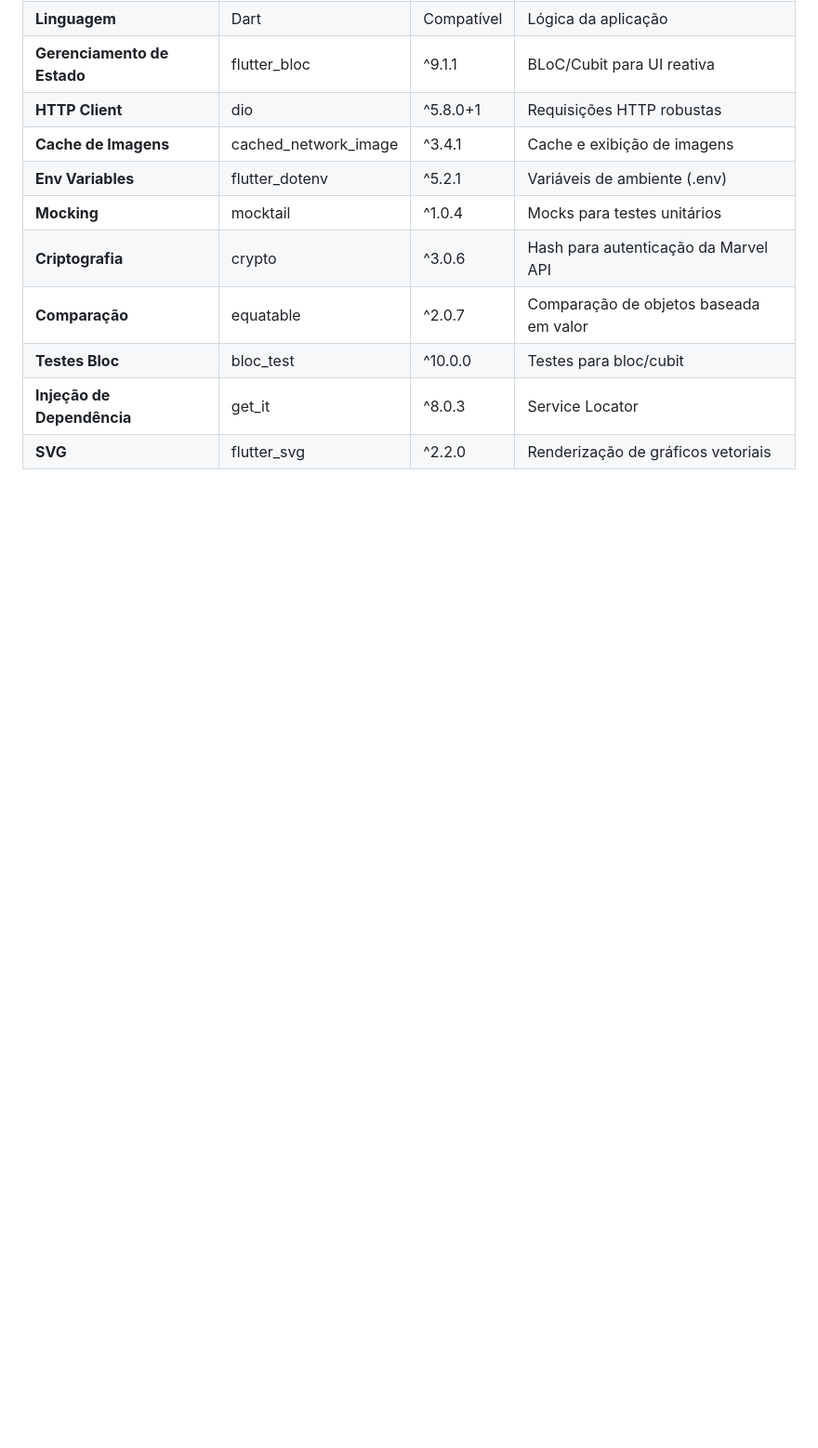
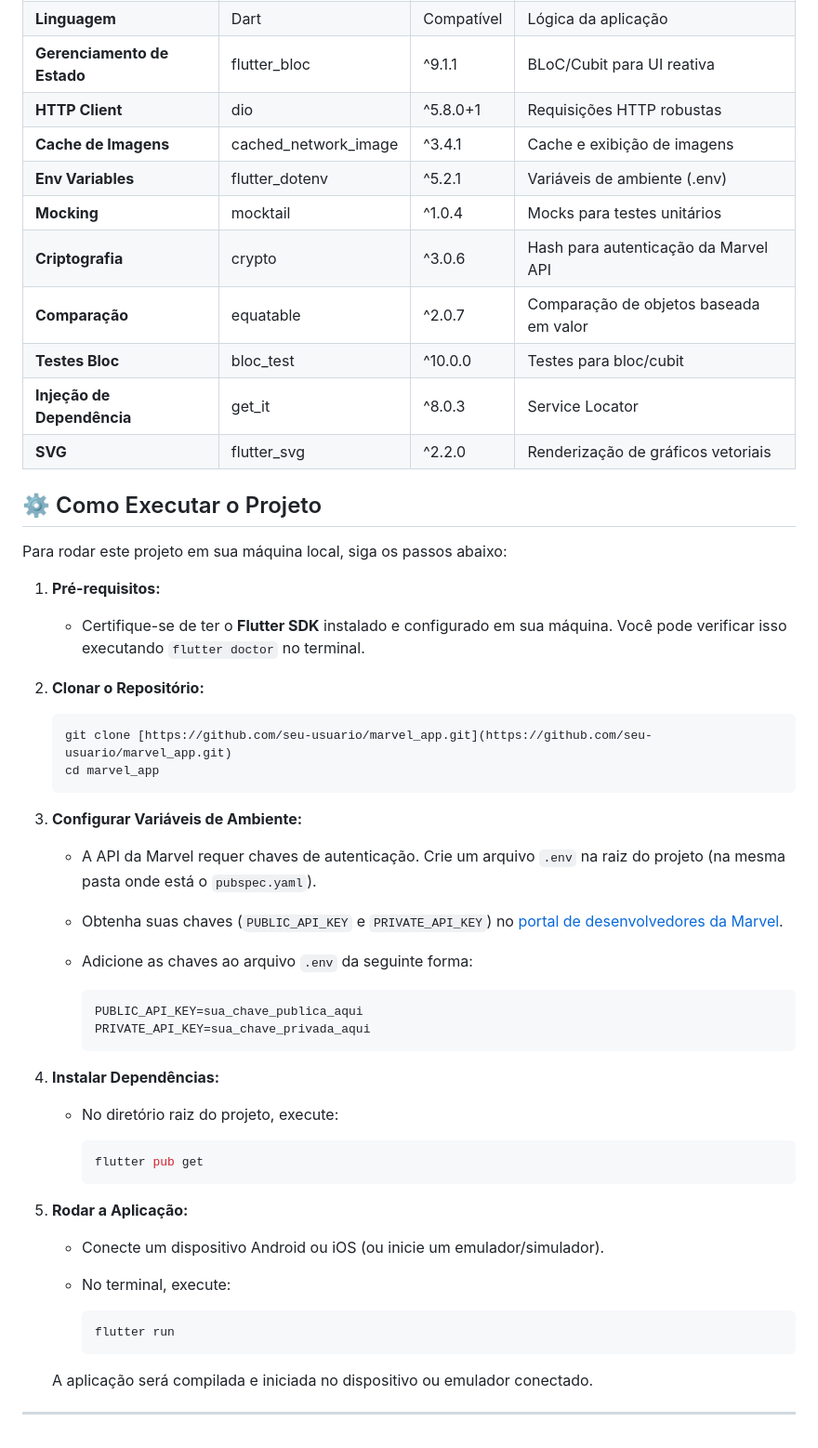
Before and after one commit to marcoaudev/marvel_app, a Markdown page: README.md, the part around the change. Shown at 93% size. Drawn GitHub-style; blank space fills up the shorter version.

````diff
--- a/README.md
+++ b/README.md
@@ -67,3 +67,47 @@ Ele adota a **Clean Architecture**, promovendo:
 | **Testes Bloc** | bloc_test        | ^10.0.0  | Testes para bloc/cubit                          |
 | **Injeção de Dependência** | get_it | ^8.0.3   | Service Locator                                  |
 | **SVG** | flutter_svg             | ^2.2.0   | Renderização de gráficos vetoriais              |
+
+## ⚙️ Como Executar o Projeto
+
+Para rodar este projeto em sua máquina local, siga os passos abaixo:
+
+1.  **Pré-requisitos:**
+    * Certifique-se de ter o **Flutter SDK** instalado e configurado em sua máquina. Você pode verificar isso executando `flutter doctor` no terminal.
+
+2.  **Clonar o Repositório:**
+
+    ```bash
+    git clone [https://github.com/seu-usuario/marvel_app.git](https://github.com/seu-usuario/marvel_app.git)
+    cd marvel_app
+    ```
+
+3.  **Configurar Variáveis de Ambiente:**
+    * A API da Marvel requer chaves de autenticação. Crie um arquivo `.env` na raiz do projeto (na mesma pasta onde está o `pubspec.yaml`).
+    * Obtenha suas chaves (`PUBLIC_API_KEY` e `PRIVATE_API_KEY`) no [portal de desenvolvedores da Marvel](https://developer.marvel.com/).
+    * Adicione as chaves ao arquivo `.env` da seguinte forma:
+
+        ```
+        PUBLIC_API_KEY=sua_chave_publica_aqui
+        PRIVATE_API_KEY=sua_chave_privada_aqui
+        ```
+
+4.  **Instalar Dependências:**
+    * No diretório raiz do projeto, execute:
+
+        ```bash
+        flutter pub get
+        ```
+
+
+5.  **Rodar a Aplicação:**
+    * Conecte um dispositivo Android ou iOS (ou inicie um emulador/simulador).
+    * No terminal, execute:
+
+        ```bash
+        flutter run
+        ```
+
+    A aplicação será compilada e iniciada no dispositivo ou emulador conectado.
+
+---
````
